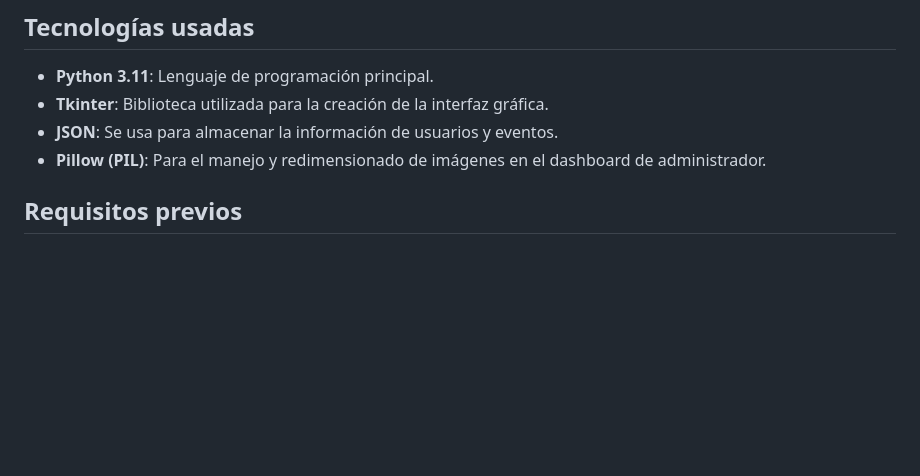
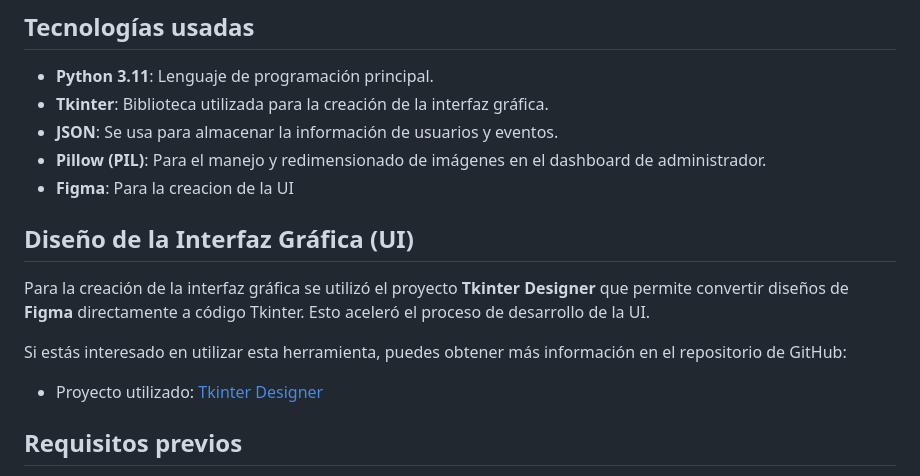
Before and after one commit to SlotyHolly/Sistema-de-Gestion-de-Eventos, a Markdown page: README.md, the part around the change. Drawn GitHub-style; blank space fills up the shorter version.

```diff
--- a/README.md
+++ b/README.md
@@ -26,6 +26,15 @@ Este proyecto es un **Sistema de Gestión de Eventos** desarrollado en **Python
 - **Tkinter**: Biblioteca utilizada para la creación de la interfaz gráfica.
 - **JSON**: Se usa para almacenar la información de usuarios y eventos.
 - **Pillow (PIL)**: Para el manejo y redimensionado de imágenes en el dashboard de administrador.
+- **Figma**: Para la creacion de la UI
+
+## Diseño de la Interfaz Gráfica (UI)
+
+Para la creación de la interfaz gráfica se utilizó el proyecto **Tkinter Designer** que permite convertir diseños de **Figma** directamente a código Tkinter. Esto aceleró el proceso de desarrollo de la UI.
+
+Si estás interesado en utilizar esta herramienta, puedes obtener más información en el repositorio de GitHub:
+
+- Proyecto utilizado: [Tkinter Designer](https://github.com/ParthJadhav/Tkinter-Designer)
 
 ## Requisitos previos
 - **Python 3.11** o superior instalado en tu sistema (el script `install.py` verifica e instala Python 3.11 si es necesario).
```
